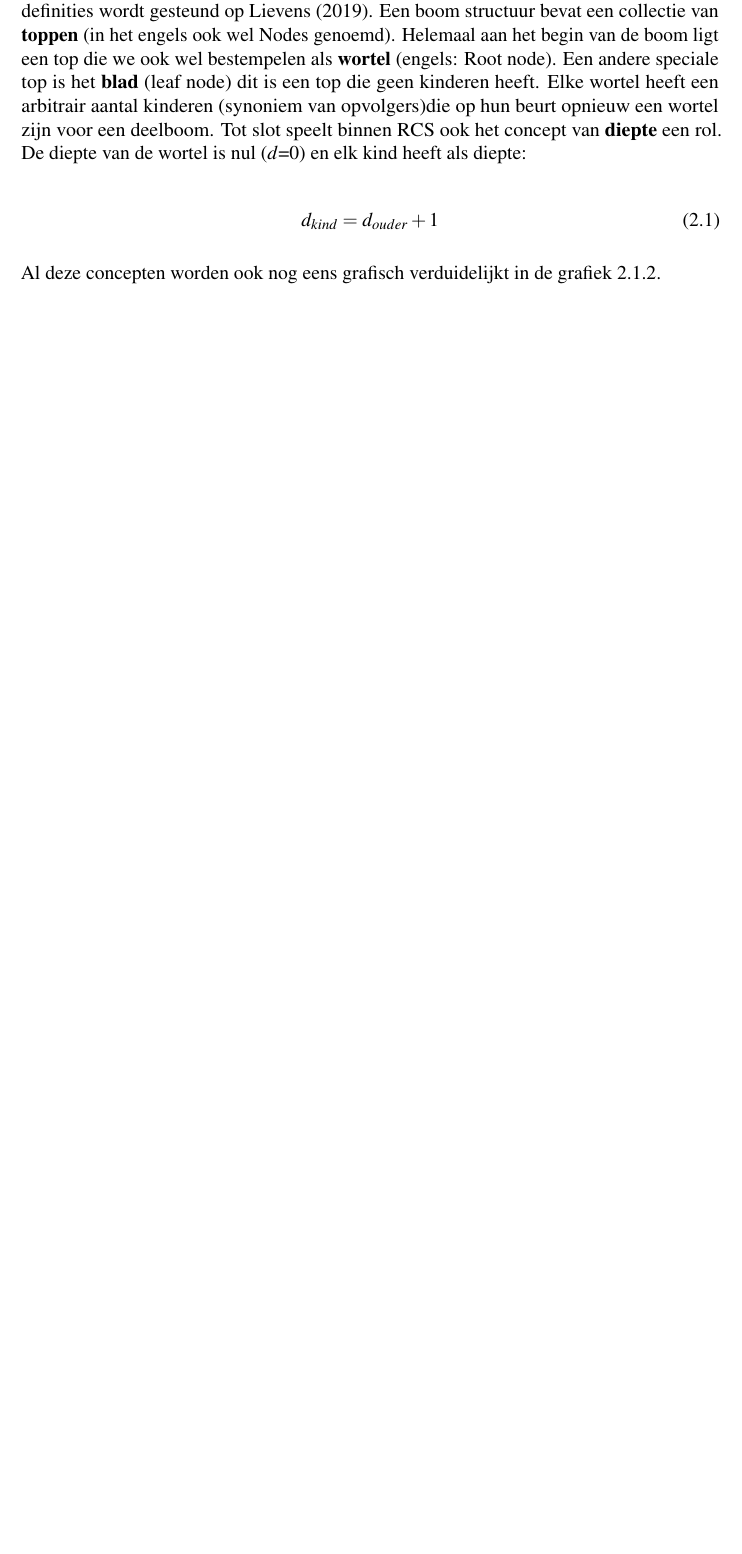
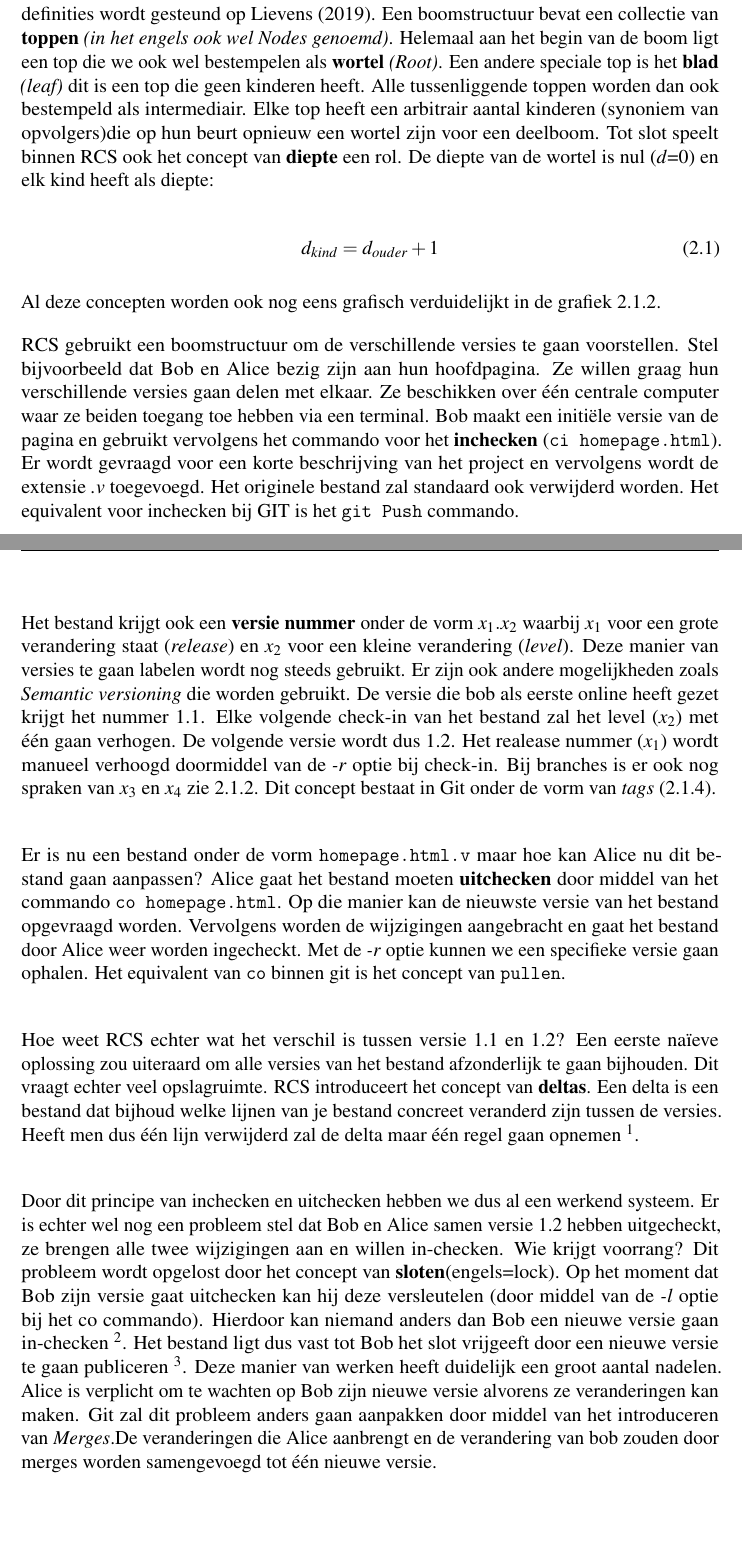
Before and after one commit to michiel-schoofs/Bachelorproef, a LaTeX thesis (Bachelorproef/LaTeX/bachproef-tin.tex, which reads Bachelorproef/LaTeX/standvanzaken.tex, Templates/bachproef-tin.cls): part of page 21 of 34 before the commit and two parts of pages 21 and 22 of 36 after it, the two joined at a grey line, cut so that both start at the same text, the shorter picture padded with empty space. Compiled offline with pdfLaTeX.

Commit message:
[feat] added continuation of section about RCS

```diff
--- a/Bachelorproef/LaTeX/standvanzaken.tex
+++ b/Bachelorproef/LaTeX/standvanzaken.tex
@@ -72,5 +72,5 @@ RCS is een klassiek voorbeeld van een lokale versiebeheer systeem. Het wordt ges
 
-Een eerste concept waar de software gebruik van maakt is het concept van een boomstructuur -Een mooi voorbeeld van dit soort structuur is een stamboom-.Voor volgende definities wordt gesteund op \textcite{Lievens2019}. Een boom structuur bevat een collectie van \textbf{toppen} (in het engels ook wel Nodes genoemd). Helemaal aan het begin van de boom ligt een top die we ook wel bestempelen als \textbf{wortel} (engels: Root node). Een andere speciale top is het \textbf{blad} (leaf node) dit is een top die geen kinderen heeft. Elke wortel heeft een arbitrair aantal kinderen (synoniem van opvolgers)die op hun beurt opnieuw een wortel zijn voor een deelboom. Tot slot speelt binnen RCS ook het concept van \textbf{diepte} een rol. De diepte van de wortel is nul ($d$=0) en elk kind heeft als diepte:
+Een eerste concept waar de software gebruik van maakt is het concept van een boomstructuur . Een mooi voorbeeld van dit soort structuur is een stamboom. Voor onderstaande definities wordt gesteund op \textcite{Lievens2019}. Een boomstructuur bevat een collectie van \textbf{toppen} \textit{(in het engels ook wel Nodes genoemd)}. Helemaal aan het begin van de boom ligt een top die we ook wel bestempelen als \textbf{wortel} \textit{(Root)}. Een andere speciale top is het \textbf{blad} \textit{(leaf)} dit is een top die geen kinderen heeft. Alle tussenliggende toppen worden dan ook bestempeld als intermediair. Elke top heeft een arbitrair aantal kinderen (synoniem van opvolgers)die op hun beurt opnieuw een wortel zijn voor een deelboom. Tot slot speelt binnen RCS ook het concept van \textbf{diepte} een rol. De diepte van de wortel is nul ($d$=0) en elk kind heeft als diepte:
 
 \begin{equation}
 	d_{kind} = d_{ouder} + 1
@@ -84,3 +84,13 @@ Al deze concepten worden ook nog eens grafisch verduidelijkt in de grafiek \ref{
 	\label{fig:tree1}
 \caption[Overzicht concepten boomstructuur]{Een overzicht van alle concepten binnen een boomstructuur waar RCS van gebruik maakt.}
 \end{figure}
+
+RCS gebruikt een boomstructuur om de verschillende versies te gaan voorstellen. Stel bijvoorbeeld dat Bob en Alice bezig zijn aan hun hoofdpagina. Ze willen graag hun verschillende versies gaan delen met elkaar. Ze beschikken over één centrale computer waar ze beiden toegang toe hebben via een terminal. Bob maakt een initiële versie van de pagina en gebruikt vervolgens het commando voor het \textbf{inchecken} (\Verb+ci homepage.html+). Er wordt gevraagd voor een korte beschrijving van het project en vervolgens wordt de extensie \textit{.v} toegevoegd. Het originele bestand zal standaard ook verwijderd worden. Het equivalent voor inchecken bij GIT is het \verb+git Push+ commando.\\
+
+Het bestand krijgt ook een \textbf{versie nummer} onder de vorm $x_1.x_2$ waarbij $x_1$ voor een grote verandering staat (\textit{release}) en $x_2$ voor een kleine verandering (\textit{level}). Deze manier van versies te gaan labelen wordt nog steeds gebruikt. Er zijn ook andere mogelijkheden zoals \textit{Semantic versioning} die worden gebruikt. De versie die bob als eerste online heeft gezet krijgt het nummer 1.1. Elke volgende check-in van het bestand zal het level ($x_2$) met één gaan verhogen. De volgende versie wordt dus 1.2. Het realease nummer ($x_1$) wordt manueel verhoogd doormiddel van de \textit{-r} optie bij check-in. Bij branches is er ook nog spraken van $x_3$ en $x_4$ zie \ref{par:branches}. Dit concept bestaat in Git onder de vorm van \textit{tags} (\ref{sec:GIT}).\\
+
+Er is nu een bestand onder de vorm \Verb+homepage.html.v+ maar hoe kan Alice nu dit bestand gaan aanpassen? Alice gaat het bestand moeten \textbf{uitchecken} door middel van het commando  \verb+co homepage.html+. Op die manier kan de nieuwste versie van het bestand opgevraagd worden. Vervolgens worden de wijzigingen aangebracht en gaat het bestand door Alice weer worden ingecheckt. Met de \textit{-r} optie kunnen we een specifieke versie gaan ophalen. Het equivalent van \verb+co+ binnen git is het concept van \verb+pullen+.\\
+
+Hoe weet RCS echter wat het verschil is tussen versie 1.1 en 1.2? Een eerste naïeve oplossing zou uiteraard om alle versies van het bestand afzonderlijk te gaan bijhouden. Dit vraagt echter veel opslagruimte. RCS introduceert het concept van \textbf{deltas}. Een delta is een bestand dat bijhoud welke lijnen van je bestand concreet veranderd zijn tussen de versies. Heeft men dus één lijn verwijderd zal de delta maar één regel gaan opnemen \footnote{De delta wordt opgebouwd aan de hand van het GNU commando diff}.\\
+
+Door dit principe van inchecken en uitchecken hebben we dus al een werkend systeem. Er is echter wel nog een probleem stel dat Bob en Alice samen versie 1.2 hebben uitgecheckt, ze brengen alle twee wijzigingen aan en willen in-checken. Wie krijgt voorrang? Dit probleem wordt opgelost door het concept van \textbf{sloten}(engels=lock). Op het moment dat  Bob zijn versie gaat uitchecken kan hij deze versleutelen (door middel van de \textit{-l} optie bij het co commando). Hierdoor kan niemand anders dan Bob een nieuwe versie gaan in-checken \footnote{Andere gebruikers kunnen echter wel nog de versleutelde versie gaan bekijken}. Het bestand ligt dus vast tot Bob het slot vrijgeeft door een nieuwe versie te gaan publiceren \footnote{In sommige gevallen kan het slot ook worden 'geforceerd' mocht Bob bijvoorbeeld ziek vallen}. Deze manier van werken heeft duidelijk een groot aantal nadelen. Alice is verplicht om te wachten op Bob zijn nieuwe versie alvorens ze veranderingen kan maken. Git zal dit probleem anders gaan aanpakken door middel van het introduceren van \textit{Merges}.De veranderingen die Alice aanbrengt en de verandering van bob zouden door merges worden samengevoegd tot één nieuwe versie.\\
--- a/Templates/bachproef-tin.cls
+++ b/Templates/bachproef-tin.cls
@@ -602,7 +602,7 @@ extendedchars=\true
 
 \RequirePackage[style=apa,backend=biber]{biblatex}
 \RequirePackage{csquotes}
-\RequirePackage{wrapfig}
+
 \DeclareLanguageMapping{dutch}{dutch-apa}
 \addbibresource{../../Bibliografie/bachproef-tin.bib} % BibTeX bibliography file
 \addbibresource{../../Bibliografie/voorstel.bib}
@@ -617,4 +617,14 @@ extendedchars=\true
 
 \RequirePackage{lipsum}          % Voor vultekst (lorem ipsum)
 
+%-------------------------------------------------------------------------------
+% Custom Packages Michiel
+%-------------------------------------------------------------------------------
+
+%gebruikt voor URL referenties
+\usepackage{hyperref}
+%voor code formatting
+\RequirePackage{fancyvrb}
+
+
 \endinput
```
Also changed, not shown: Bachelorproef/LaTeX/standvanzaken.tex (8 more changed lines).
